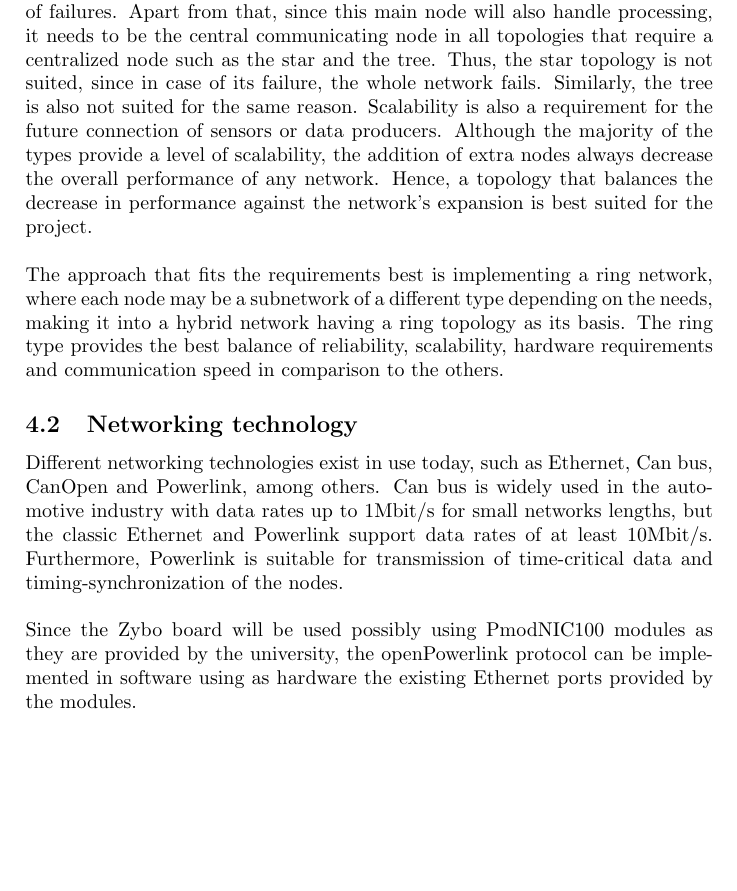
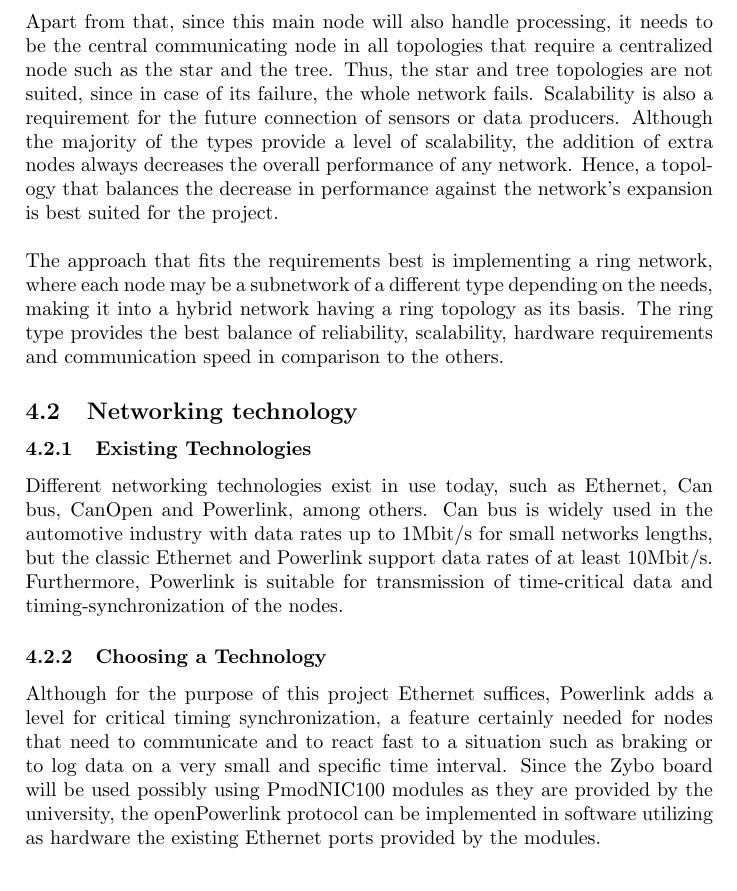
Before and after one commit to dieseld23/SEM2PRO, a LaTeX document (report/main.tex, which reads report/sections/localnetwork_requirements.tex): part of page 12 of 13, cut so that both start at the same text, the shorter picture padded with empty space. Compiled offline with pdfLaTeX.

Commit message:
Network technology section added.

```diff
--- a/report/sections/localnetwork_requirements.tex
+++ b/report/sections/localnetwork_requirements.tex
@@ -20,11 +20,12 @@ The purpose of this network is to accommodate multiple sensors which need to be
 \end{itemize}
 
 \subsubsection{Suitable Topology}
-Concluding from the above, the mesh type is not suitable, since it adds extra hardware requirements such as processing power and many redundant connections. A node may be a simple sensor with a small microprocessor and hence, connecting it to such a network is not feasible. Although the bus type may fit the requirements, the risk of failing due to a node malfunction can be high making it a secondary option. In our system, a small embedded board computer will handle the wireless communication, making it to be the important node that needs to keep its connection with the rest of the nodes even in case of failures. Apart from that, since this main node will also handle processing, it needs to be the central communicating node in all topologies that require a centralized node such as the star and the tree. Thus, the star topology is not suited, since in case of its failure, the whole network fails. Similarly, the tree is also not suited for the same reason. Scalability is also a requirement for the future connection of sensors or data producers. Although the majority of the types provide a level of scalability, the addition of extra nodes always decrease the overall performance of any network. Hence, a topology that balances the decrease in performance against the network's expansion is best suited for the project.\\\\
+Concluding from the above, the mesh type is not suitable, since it adds extra hardware requirements such as processing power and many redundant connections. A node may be a simple sensor with a small microprocessor and hence, connecting it to such a network is not feasible. Although the bus type may fit the requirements, the risk of failing due to a node malfunction can be high making it a secondary option. In our system, a small embedded board computer will handle the wireless communication, making it to be the important node that needs to keep its connection with the rest of the nodes even in case of failures. Apart from that, since this main node will also handle processing, it needs to be the central communicating node in all topologies that require a centralized node such as the star and the tree. Thus, the star and tree topologies are not suited, since in case of its failure, the whole network fails. Scalability is also a requirement for the future connection of sensors or data producers. Although the majority of the types provide a level of scalability, the addition of extra nodes always decreases the overall performance of any network. Hence, a topology that balances the decrease in performance against the network's expansion is best suited for the project.\\\\
 The approach that fits the requirements best is implementing a ring network, where each node may be a subnetwork of a different type depending on the needs, making it into a hybrid network having a ring topology as its basis. The ring type provides the best balance of reliability, scalability, hardware requirements and communication speed in comparison to the others.
 
 \subsection{Networking technology}
 
+\subsubsection{Existing Technologies}
 Different networking technologies exist in use today, such as Ethernet, Can bus, CanOpen and Powerlink, among others. Can bus is widely used in the automotive industry with data rates up to 1Mbit/s for small networks lengths, but the classic Ethernet and Powerlink support data rates of at least 10Mbit/s. Furthermore, Powerlink is suitable for transmission of time-critical data and timing-synchronization of the nodes.
-\\\\
-Since the Zybo board will be used possibly using PmodNIC100 modules as they are provided by the university, the openPowerlink protocol can be implemented in software using as hardware the existing Ethernet ports provided by the modules.
+\subsubsection{Choosing a Technology}
+Although for the purpose of this project Ethernet suffices, Powerlink adds a level for critical timing synchronization, a feature certainly needed for nodes that need to communicate and to react fast to a situation such as braking or to log data on a very small and specific time interval. Since the Zybo board will be used possibly using PmodNIC100 modules as they are provided by the university, the openPowerlink protocol can be implemented in software utilizing as hardware the existing Ethernet ports provided by the modules.
```
Also changed, not shown: report/sections/localnetwork_requirements.tex (2 more changed lines).
